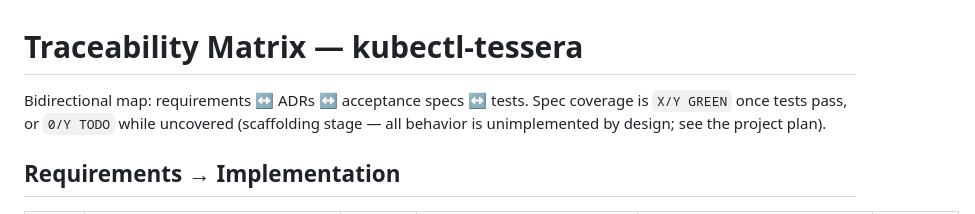
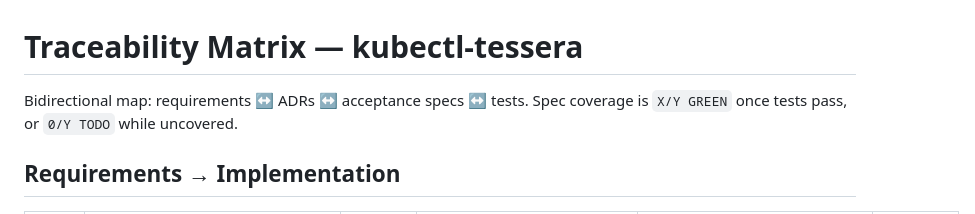
Before and after one commit to wagneripjr/kubectl-tessera, a Markdown page: docs/TRACEABILITY.md, the part around the change. GitHub-like rendering.

```diff
--- a/docs/TRACEABILITY.md
+++ b/docs/TRACEABILITY.md
@@ -1,8 +1,7 @@
 # Traceability Matrix — kubectl-tessera
 
 Bidirectional map: requirements ↔ ADRs ↔ acceptance specs ↔ tests. Spec coverage is
-`X/Y GREEN` once tests pass, or `0/Y TODO` while uncovered (scaffolding stage — all
-behavior is unimplemented by design; see the project plan).
+`X/Y GREEN` once tests pass, or `0/Y TODO` while uncovered.
 
 ## Requirements → Implementation
 
```
Also changed, not shown: README.md (+10 -15 lines).
